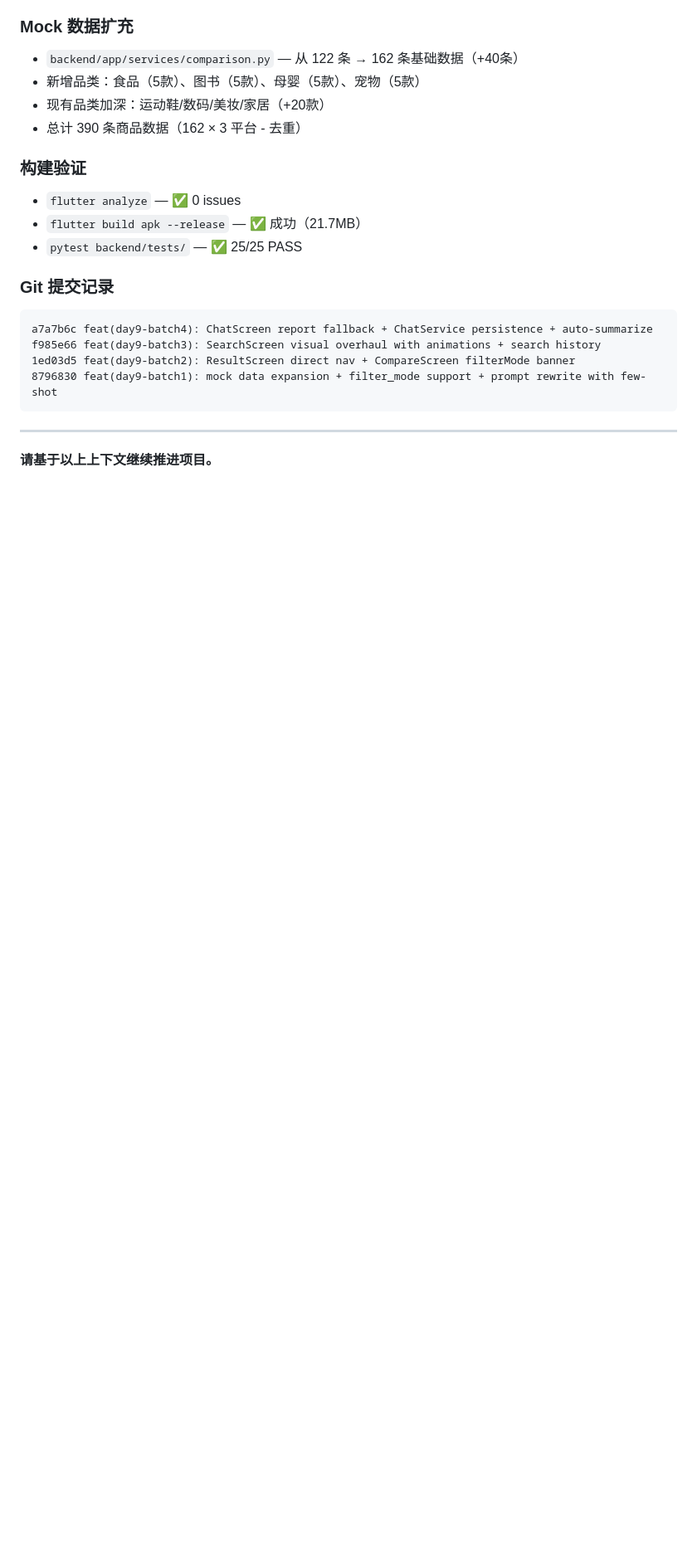
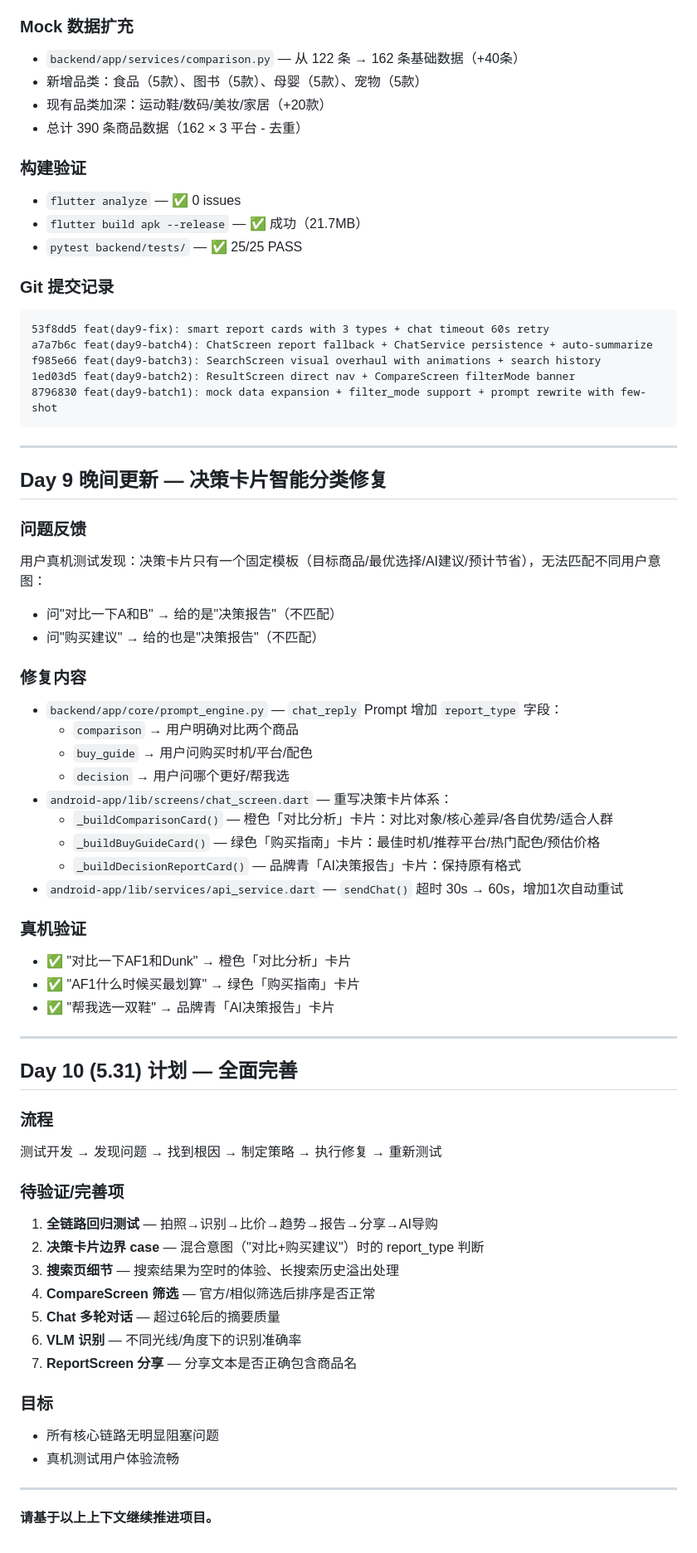
Before and after one commit to Ryan-wu-web/smart_price_ai, a Markdown page: docs/handoff-prompt.md, the part around the change. Shown at 83% size. Drawn GitHub-style; blank space fills up the shorter version.

Commit message:
docs: update handoff-prompt and schedule for Day 9 completion + Day 10 plan

````diff
--- a/docs/handoff-prompt.md
+++ b/docs/handoff-prompt.md
@@ -446,6 +446,7 @@ b900568 feat: TrendScreen with fl_chart line chart + real API data
 
 ### Git 提交记录
 ```
+53f8dd5 feat(day9-fix): smart report cards with 3 types + chat timeout 60s retry
 a7a7b6c feat(day9-batch4): ChatScreen report fallback + ChatService persistence + auto-summarize
 f985e66 feat(day9-batch3): SearchScreen visual overhaul with animations + search history
 1ed03d5 feat(day9-batch2): ResultScreen direct nav + CompareScreen filterMode banner
@@ -454,4 +455,49 @@ f985e66 feat(day9-batch3): SearchScreen visual overhaul with animations + search
 
 ---
 
+## Day 9 晚间更新 — 决策卡片智能分类修复
+
+### 问题反馈
+用户真机测试发现：决策卡片只有一个固定模板（目标商品/最优选择/AI建议/预计节省），无法匹配不同用户意图：
+- 问"对比一下A和B" → 给的是"决策报告"（不匹配）
+- 问"购买建议" → 给的也是"决策报告"（不匹配）
+
+### 修复内容
+- `backend/app/core/prompt_engine.py` — `chat_reply` Prompt 增加 `report_type` 字段：
+  - `comparison` → 用户明确对比两个商品
+  - `buy_guide` → 用户问购买时机/平台/配色
+  - `decision` → 用户问哪个更好/帮我选
+- `android-app/lib/screens/chat_screen.dart` — 重写决策卡片体系：
+  - `_buildComparisonCard()` — 橙色「对比分析」卡片：对比对象/核心差异/各自优势/适合人群
+  - `_buildBuyGuideCard()` — 绿色「购买指南」卡片：最佳时机/推荐平台/热门配色/预估价格
+  - `_buildDecisionReportCard()` — 品牌青「AI决策报告」卡片：保持原有格式
+- `android-app/lib/services/api_service.dart` — `sendChat()` 超时 30s → 60s，增加1次自动重试
+
+### 真机验证
+- ✅ "对比一下AF1和Dunk" → 橙色「对比分析」卡片
+- ✅ "AF1什么时候买最划算" → 绿色「购买指南」卡片
+- ✅ "帮我选一双鞋" → 品牌青「AI决策报告」卡片
+
+---
+
+## Day 10 (5.31) 计划 — 全面完善
+
+### 流程
+测试开发 → 发现问题 → 找到根因 → 制定策略 → 执行修复 → 重新测试
+
+### 待验证/完善项
+1. **全链路回归测试** — 拍照→识别→比价→趋势→报告→分享→AI导购
+2. **决策卡片边界 case** — 混合意图（"对比+购买建议"）时的 report_type 判断
+3. **搜索页细节** — 搜索结果为空时的体验、长搜索历史溢出处理
+4. **CompareScreen 筛选** — 官方/相似筛选后排序是否正常
+5. **Chat 多轮对话** — 超过6轮后的摘要质量
+6. **VLM 识别** — 不同光线/角度下的识别准确率
+7. **ReportScreen 分享** — 分享文本是否正确包含商品名
+
+### 目标
+- 所有核心链路无明显阻塞问题
+- 真机测试用户体验流畅
+
+---
+
 **请基于以上上下文继续推进项目。**
````
Also changed, not shown: docs/schedule.md (+20 -18 lines).
